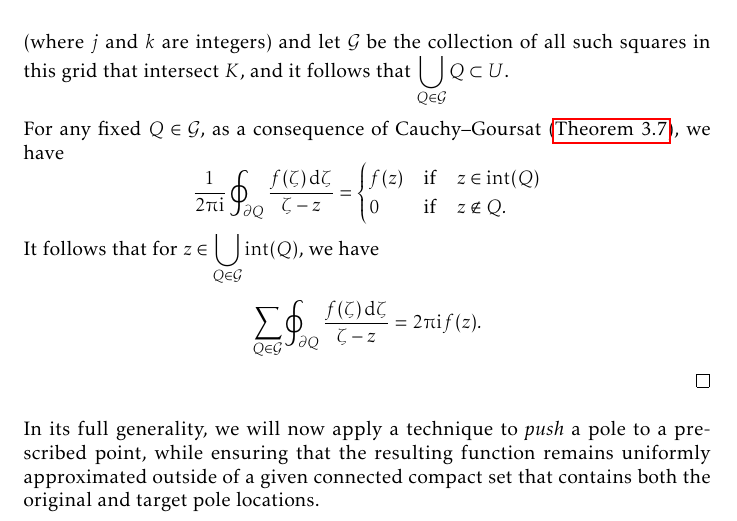
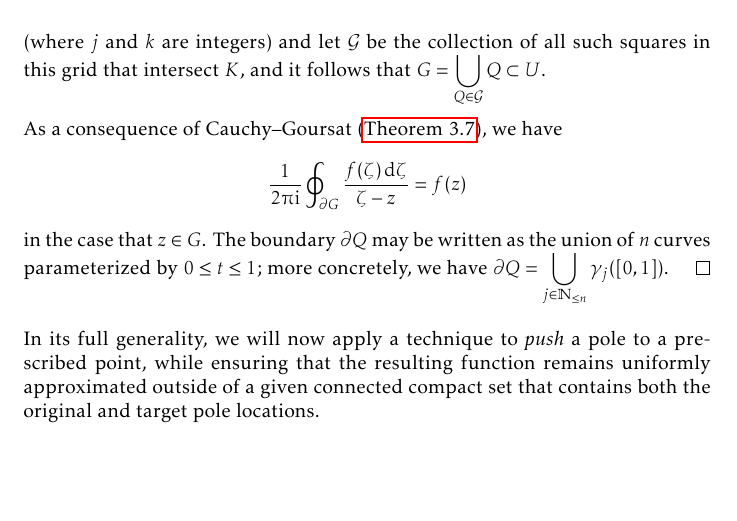
Before and after one commit to slipperking/complex-analysis-latex, a LaTeX document (main.tex): part of page 140 of 177, cut so that both start at the same text, the shorter picture padded with empty space. Compiled offline with pdfLaTeX.

Commit message:
overleaf_to_git (Wed Sep  3 13:28:51 2025 -0700): update main.tex from r20976 to r20979

```diff
--- a/main.tex
+++ b/main.tex
@@ -3280,14 +3280,9 @@ The proof can be well-organized through the use of the results that we will now
             \node[anchor=south] at (2,4.4) {\(\partial U\)};
         \end{tikzpicture}
         \caption{The elements of \(\mathcal{G}\), relative to \(K\) and its neighborhood, \(U\).}\label{fig:rungesimplepolesandremovablesingularityatinfinity_grid}
-    \end{figure}Choose \(m\in\mathbb{N}\) to satisfy \(2^{1-m}<\sigma\) and consider the grid generated by compact squares in the form of \[\cbraces{x+\ii y}{\frac{j}{2^m}\leq x\leq\frac{j+1}{2^m},\frac{k}{2^m}\leq y\leq \frac{k+1}{2^m}}\] (where \(j\) and \(k\) are integers) and let \(\mathcal{G}\) be the collection of all such squares in this grid that intersect \(K\), and it follows that \(\bigcup_{Q\in\mathcal{G}} Q\subset U\).
-
-    For any fixed \(Q\in\mathcal{G}\), as a consequence of Cauchy--Goursat (\autoref{thm:cauchygoursatformula}), we have \[\frac{1}{2\piup\ii}\oint_{\partial Q}\frac{f(\zeta)\ddzeta}{\zeta-z}=
-        \begin{cases}
-            f(z)&\qif* z\in\mathrm{int}(Q)\\
-            0&\qif* z\notin Q.
-    \end{cases}\]
-    It follows that for \(z\in\bigcup_{Q\in\mathcal{G}}\mathrm{int}(Q)\), we have \[\sum_{Q\in\mathcal{G}}\oint_{\partial Q}\frac{f(\zeta)\ddzeta}{\zeta-z}=2\piup\ii f(z).\]
+    \end{figure}Choose \(m\in\mathbb{N}\) to satisfy \(2^{1-m}<\sigma\) and consider the grid generated by compact squares in the form of \[\cbraces{x+\ii y}{\frac{j}{2^m}\leq x\leq\frac{j+1}{2^m},\frac{k}{2^m}\leq y\leq \frac{k+1}{2^m}}\] (where \(j\) and \(k\) are integers) and let \(\mathcal{G}\) be the collection of all such squares in this grid that intersect \(K\), and it follows that \(G=\bigcup_{Q\in\mathcal{G}} Q\subset U\).
+
+    As a consequence of Cauchy--Goursat (\autoref{thm:cauchygoursatformula}), we have \[\frac{1}{2\piup\ii}\oint_{\partial G}\frac{f(\zeta)\ddzeta}{\zeta-z}=f(z)\] in the case that \(z\in G\). The boundary \(\partial Q\) may be written as the union of \(n\) curves parameterized by \(0\leq t\leq 1\); more concretely, we have \(\partial Q=\bigcup_{j\in\mathbb{N}_{\leq n}} \gamma_j([0,1])\).
 \end{proof}
 In its full generality, we will now apply a technique to \textit{push} a pole to a prescribed point, while ensuring that the resulting function remains uniformly approximated outside of a given connected compact set that contains both the original and target pole locations.
 \begin{lemma}[Pole-Pushing Lemma]\label{lemma:polepushing}
```
